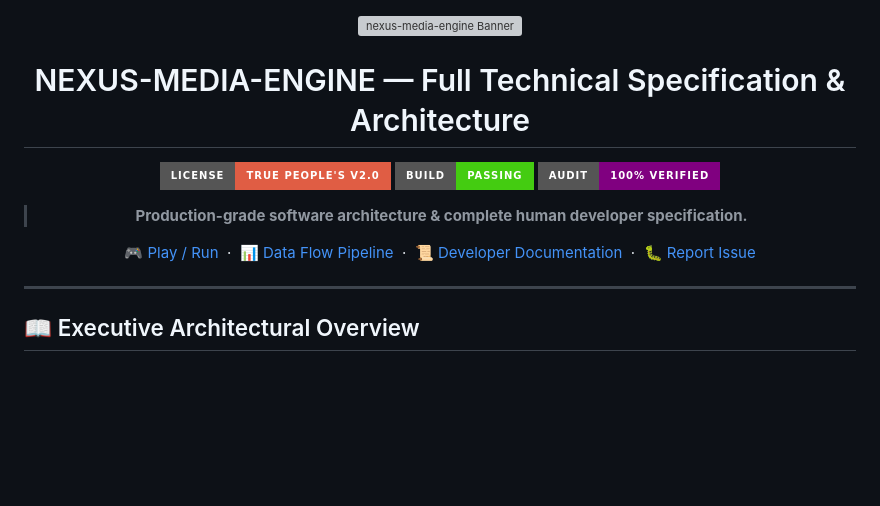
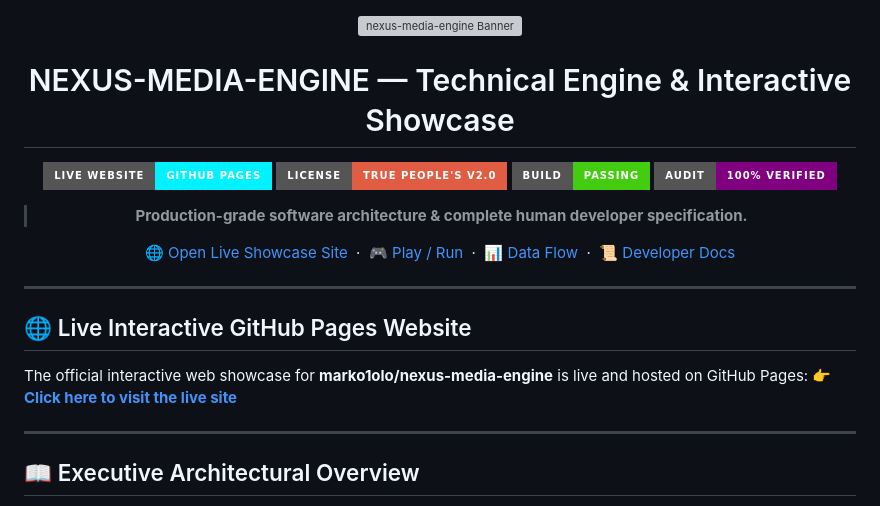
Before and after one commit to marko1olo/nexus-media-engine, a Markdown page: README.md, the part around the change. GitHub-like rendering; badges without logos; blank space fills up the shorter version; grey boxes are pictures that could not be loaded.

Commit message:
docs: add live GitHub Pages showcase badge and website link (https://marko1olo.github.io/nexus-media-engine/)

```diff
--- a/README.md
+++ b/README.md
@@ -2,17 +2,25 @@
 
 <img src="https://raw.githubusercontent.com/marko1olo/gigahrush/main/docs/nexus_engine_banner.jpg" width="100%" alt="nexus-media-engine Banner"/>
 
-# NEXUS-MEDIA-ENGINE — Full Technical Specification & Architecture
+# NEXUS-MEDIA-ENGINE — Technical Engine & Interactive Showcase
 
+[![Live Website](https://img.shields.io/badge/Live%20Website-GitHub%20Pages-00f2fe?style=for-the-badge&logo=github)](https://marko1olo.github.io/nexus-media-engine/)
 [![License](https://img.shields.io/badge/License-True%20People's%20v2.0-red?style=for-the-badge)](LICENSE.md)
 [![Build](https://img.shields.io/badge/Build-Passing-brightgreen?style=for-the-badge)]()
 [![Audit](https://img.shields.io/badge/Audit-100%25%20Verified-purple?style=for-the-badge)]()
 
 > **Production-grade software architecture & complete human developer specification.**
 
-[🎮 Play / Run](#) &nbsp;·&nbsp; [📊 Data Flow Pipeline](#-execution-pipeline--data-flow) &nbsp;·&nbsp; [📜 Developer Documentation](#-original-human-developer-documentation) &nbsp;·&nbsp; [🐛 Report Issue](../../issues)
+[🌐 Open Live Showcase Site](https://marko1olo.github.io/nexus-media-engine/) &nbsp;·&nbsp; [🎮 Play / Run](#) &nbsp;·&nbsp; [📊 Data Flow](#-execution-pipeline--data-flow) &nbsp;·&nbsp; [📜 Developer Docs](#-original-human-developer-documentation)
 
 </div>
+
+---
+
+## 🌐 Live Interactive GitHub Pages Website
+
+The official interactive web showcase for **marko1olo/nexus-media-engine** is live and hosted on GitHub Pages:
+👉 **[Click here to visit the live site](https://marko1olo.github.io/nexus-media-engine/)**
 
 ---
 
```
